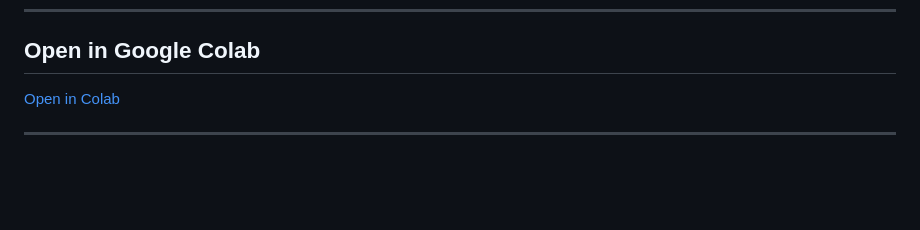
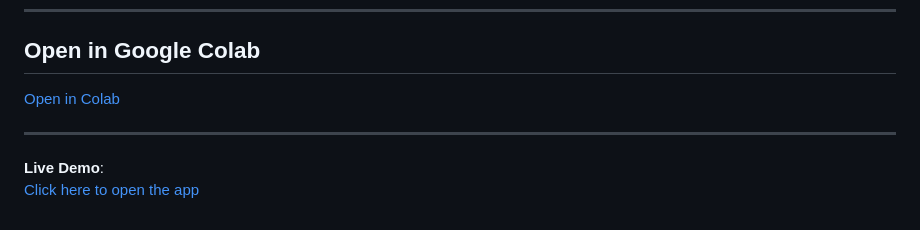
Before and after one commit to PiriPiri57/Finometrics, a Markdown page: README.md, the part around the change printed below. GitHub-like rendering; blank space fills up the shorter version.

Commit message:
Added correct links in README

```diff
--- a/README.md
+++ b/README.md
@@ -138,3 +138,6 @@ pip install yfinance pandas matplotlib seaborn scikit-learn xgboost statsmodels
 
 
 ---
+
+ **Live Demo**:
+ [Click here to open the app](https://finometrics-h8kanm66teun6dubtnuzsv.streamlit.app/)
```
Also changed, not shown: other parts of README.md (+1 -1 lines).
